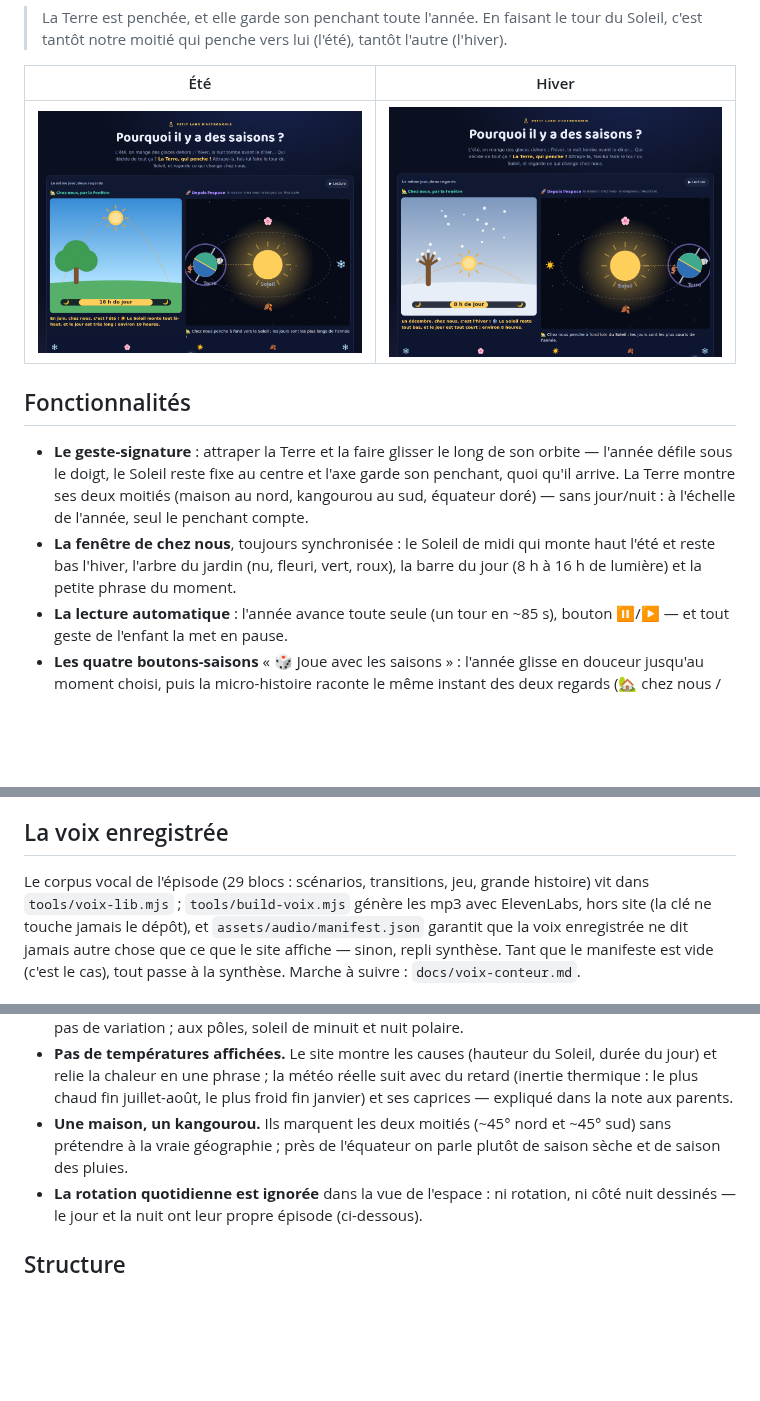
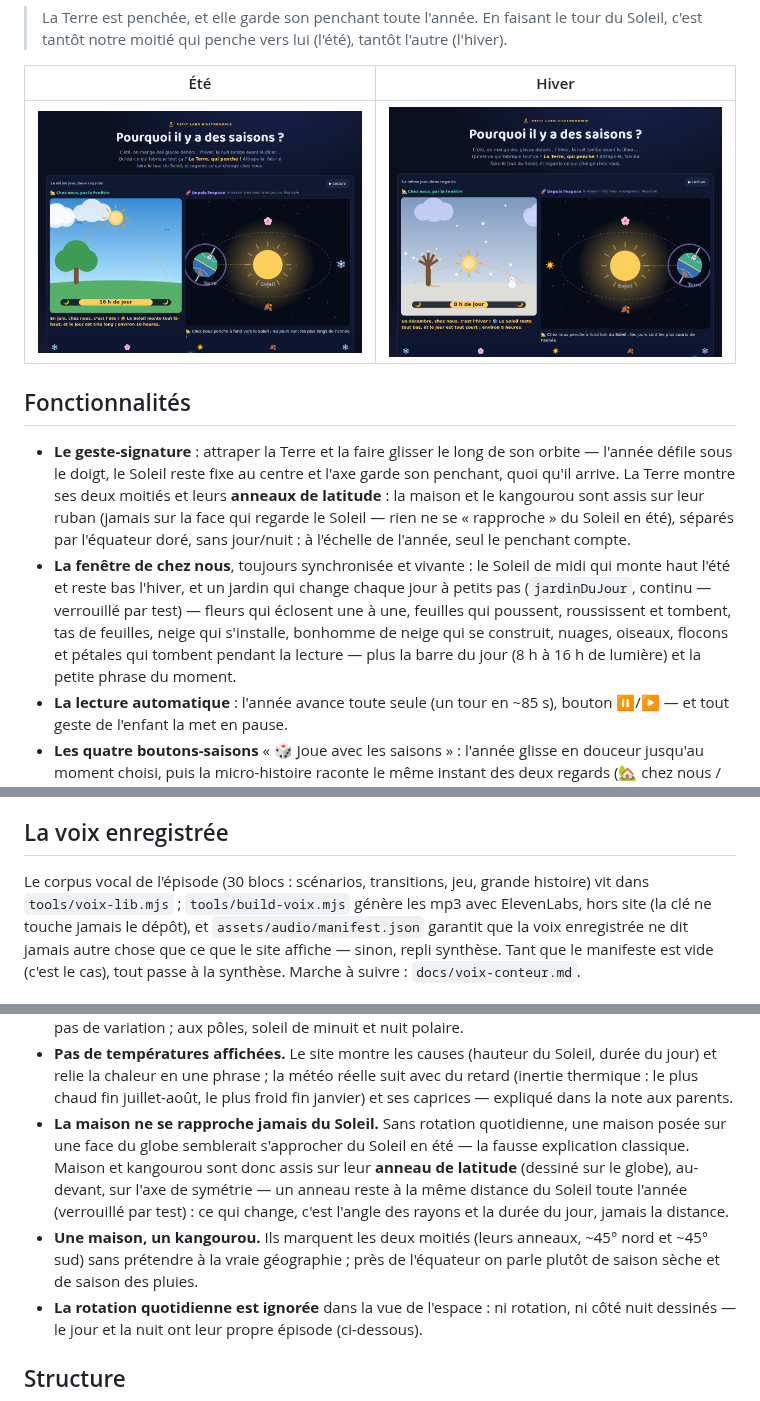
Before and after one commit to davidb-prog/la-terre-est-penchee, a Markdown page: README.md, 3 parts joined by grey strips. Rendered like a GitHub page; pictures changed too: docs/desktop-ete.png, docs/desktop-hiver.png; blank space fills up the shorter version.

```diff
--- a/README.md
+++ b/README.md
@@ -20,12 +20,18 @@ L'idée centrale, celle que l'enfant doit retenir :
 
 - **Le geste-signature** : attraper la Terre et la faire glisser le long de son
   orbite — l'année défile sous le doigt, le Soleil reste fixe au centre et l'axe
-  garde son penchant, quoi qu'il arrive. La Terre montre ses deux moitiés
-  (maison au nord, kangourou au sud, équateur doré) — sans jour/nuit : à
-  l'échelle de l'année, seul le penchant compte.
-- **La fenêtre de chez nous**, toujours synchronisée : le Soleil de midi qui
-  monte haut l'été et reste bas l'hiver, l'arbre du jardin (nu, fleuri, vert,
-  roux), la barre du jour (8 h à 16 h de lumière) et la petite phrase du moment.
+  garde son penchant, quoi qu'il arrive. La Terre montre ses deux moitiés et
+  leurs **anneaux de latitude** : la maison et le kangourou sont assis sur leur
+  ruban (jamais sur la face qui regarde le Soleil — rien ne se « rapproche » du
+  Soleil en été), séparés par l'équateur doré, sans jour/nuit : à l'échelle de
+  l'année, seul le penchant compte.
+- **La fenêtre de chez nous**, toujours synchronisée et vivante : le Soleil de
+  midi qui monte haut l'été et reste bas l'hiver, et un jardin qui change
+  chaque jour à petits pas (`jardinDuJour`, continu — verrouillé par test) —
+  fleurs qui éclosent une à une, feuilles qui poussent, roussissent et tombent,
+  tas de feuilles, neige qui s'installe, bonhomme de neige qui se construit,
+  nuages, oiseaux, flocons et pétales qui tombent pendant la lecture — plus la
+  barre du jour (8 h à 16 h de lumière) et la petite phrase du moment.
 - **La lecture automatique** : l'année avance toute seule (un tour en ~85 s),
   bouton ⏸/▶ — et tout geste de l'enfant la met en pause.
 - **Les quatre boutons-saisons** « 🎲 Joue avec les saisons » : l'année glisse
@@ -77,7 +83,7 @@ fixe au centre) et l'absence d'erreurs console, en desktop,
 
 ## La voix enregistrée
 
-Le corpus vocal de l'épisode (29 blocs : scénarios, transitions, jeu, grande
+Le corpus vocal de l'épisode (30 blocs : scénarios, transitions, jeu, grande
 histoire) vit dans `tools/voix-lib.mjs` ; `tools/build-voix.mjs` génère les mp3
 avec ElevenLabs, hors site (la clé ne touche jamais le dépôt), et
 `assets/audio/manifest.json` garantit que la voix enregistrée ne dit jamais
@@ -106,9 +112,16 @@ manifeste est vide (c'est le cas), tout passe à la synthèse. Marche à suivre
   Soleil, durée du jour) et relie la chaleur en une phrase ; la météo réelle
   suit avec du retard (inertie thermique : le plus chaud fin juillet-août, le
   plus froid fin janvier) et ses caprices — expliqué dans la note aux parents.
-- **Une maison, un kangourou.** Ils marquent les deux moitiés (~45° nord et
-  ~45° sud) sans prétendre à la vraie géographie ; près de l'équateur on parle
-  plutôt de saison sèche et de saison des pluies.
+- **La maison ne se rapproche jamais du Soleil.** Sans rotation quotidienne,
+  une maison posée sur une face du globe semblerait s'approcher du Soleil en
+  été — la fausse explication classique. Maison et kangourou sont donc assis
+  sur leur **anneau de latitude** (dessiné sur le globe), au-devant, sur l'axe
+  de symétrie — un anneau reste à la même distance du Soleil toute l'année
+  (verrouillé par test) : ce qui change, c'est l'angle des rayons et la durée
+  du jour, jamais la distance.
+- **Une maison, un kangourou.** Ils marquent les deux moitiés (leurs anneaux,
+  ~45° nord et ~45° sud) sans prétendre à la vraie géographie ; près de
+  l'équateur on parle plutôt de saison sèche et de saison des pluies.
 - **La rotation quotidienne est ignorée** dans la vue de l'espace : ni rotation,
   ni côté nuit dessinés — le jour et la nuit ont leur propre épisode
   (ci-dessous).
```
Also changed, not shown: CLAUDE.md (+23 -3 lines), docs/mobile-ete.png, docs/mobile-hiver.png, 7 other files.
